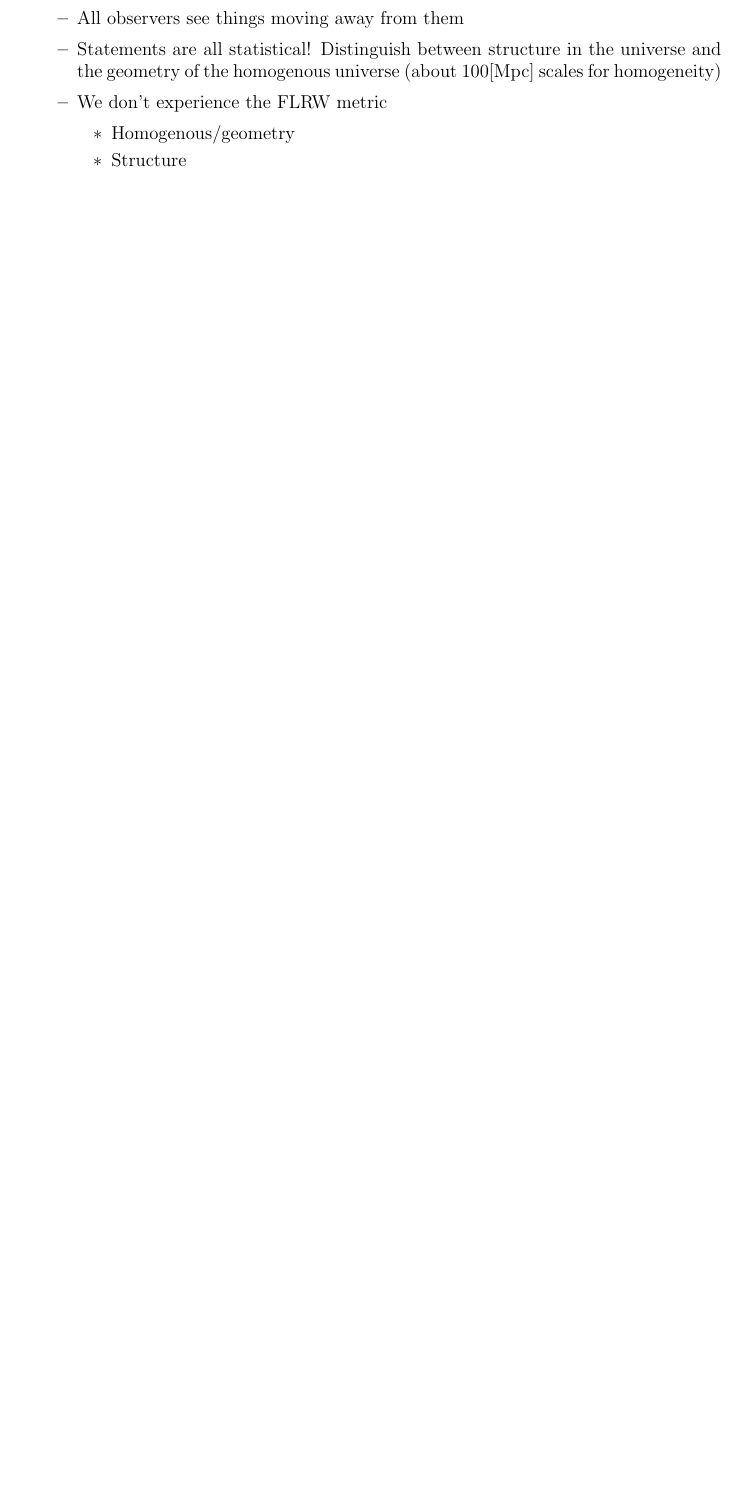
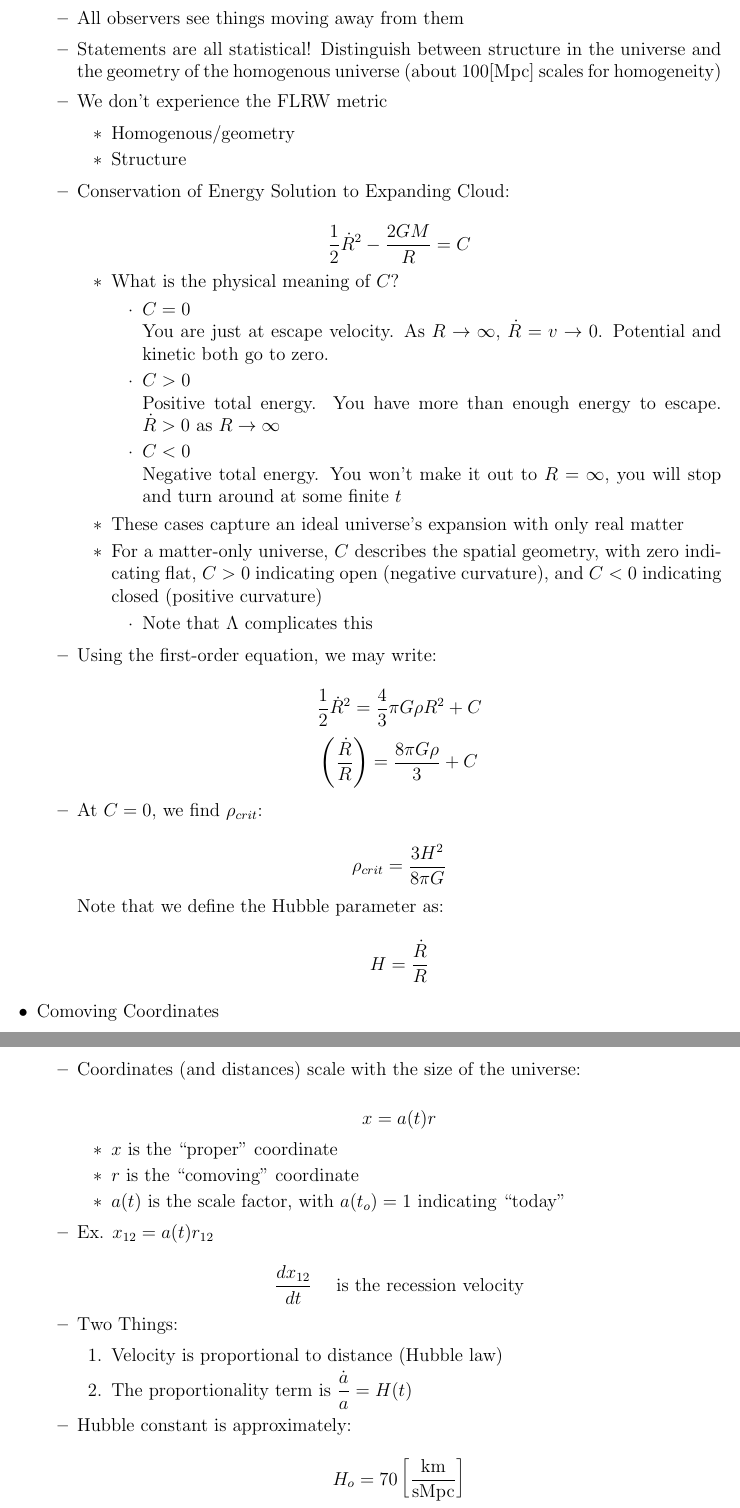
Before and after one commit to MDBrodskiy/General_Relativity, a LaTeX document (Notes/Lecture6.tex): part of page 2 of 2 before the commit and two parts of pages 2 and 3 of 5 after it, the two joined at a grey line, cut so that both start at the same text, the shorter picture padded with empty space. Compiled offline with pdfLaTeX.

Commit message:
updated nots

```diff
--- a/Notes/Lecture6.tex
+++ b/Notes/Lecture6.tex
@@ -81,3 +81,89 @@
 
         \end{itemize}
 
+      \item Conservation of Energy Solution to Expanding Cloud:
+
+        $$\frac{1}{2}\dot{R}^2-\frac{2GM}{R}=C$$
+
+        \begin{itemize}
+
+          \item What is the physical meaning of $C$?
+
+            \begin{itemize}
+
+              \item $C=0$
+
+                You are just at escape velocity. As $R\to\infty$, $\dot{R}=v\to0$. Potential and kinetic both go to zero.
+
+              \item $C>0$
+
+                Positive total energy. You have more than enough energy to escape. $\dot{R}>0$ as $R\to\infty$
+
+              \item $C<0$
+
+                Negative total energy. You won't make it out to $R=\infty$, you will stop and turn around at some finite $t$
+
+            \end{itemize}
+
+          \item These cases capture an ideal universe's expansion with only real matter
+
+          \item For a matter-only universe, $C$ describes the spatial geometry, with zero indicating flat, $C>0$ indicating open (negative curvature), and $C<0$ indicating closed (positive curvature)
+
+            \begin{itemize}
+
+              \item Note that $\Lambda$ complicates this
+
+            \end{itemize}
+
+        \end{itemize}
+
+      \item Using the first-order equation, we may write:
+
+        $$\frac{1}{2}\dot{R}^2=\frac{4}{3}\pi G\rho R^2+C$$
+        $$\left(\frac{\dot{R}}{R}\right)=\frac{8\pi G\rho}{3}+C$$
+
+      \item At $C=0$, we find $\rho_{crit}$:
+
+        $$\rho_{crit}=\frac{3H^2}{8\pi G}$$
+
+        Note that we define the Hubble parameter as:
+
+        $$H=\frac{\dot{R}}{R}$$
+
+    \end{itemize}
+
+  \item Comoving Coordinates
+
+    \begin{itemize}
+
+      \item Coordinates (and distances) scale with the size of the universe:
+
+        $$x=a(t)r$$
+
+        \begin{itemize}
+
+          \item $x$ is the ``proper'' coordinate
+
+          \item $r$ is the ``comoving'' coordinate
+
+          \item $a(t)$ is the scale factor, with $a(t_o)=1$ indicating ``today''
+
+        \end{itemize}
+
+      \item Ex. $x_{12}=a(t)r_{12}$
+
+        $$\frac{dx_{12}}{dt}\quad\text{ is the recession velocity}$$
+
+      \item Two Things:
+
+        \begin{enumerate}
+
+          \item Velocity is proportional to distance (Hubble law)
+
+          \item The proportionality term is $\dfrac{\dot{a}}{a}=H(t)$
+
+        \end{enumerate}
+
+      \item Hubble constant is approximately:
+
+        $$H_o=70\left[ \si{\kilo\meter\over\second\mega\parsec} \right]$$
@@ -83,0 +215 @@
+          \item $k\propto R$ (Ricci scalar on 3D space)
```
Also changed, not shown: Notes/Lecture6.pdf, Notes/Lecture6.tex (128 more changed lines).
